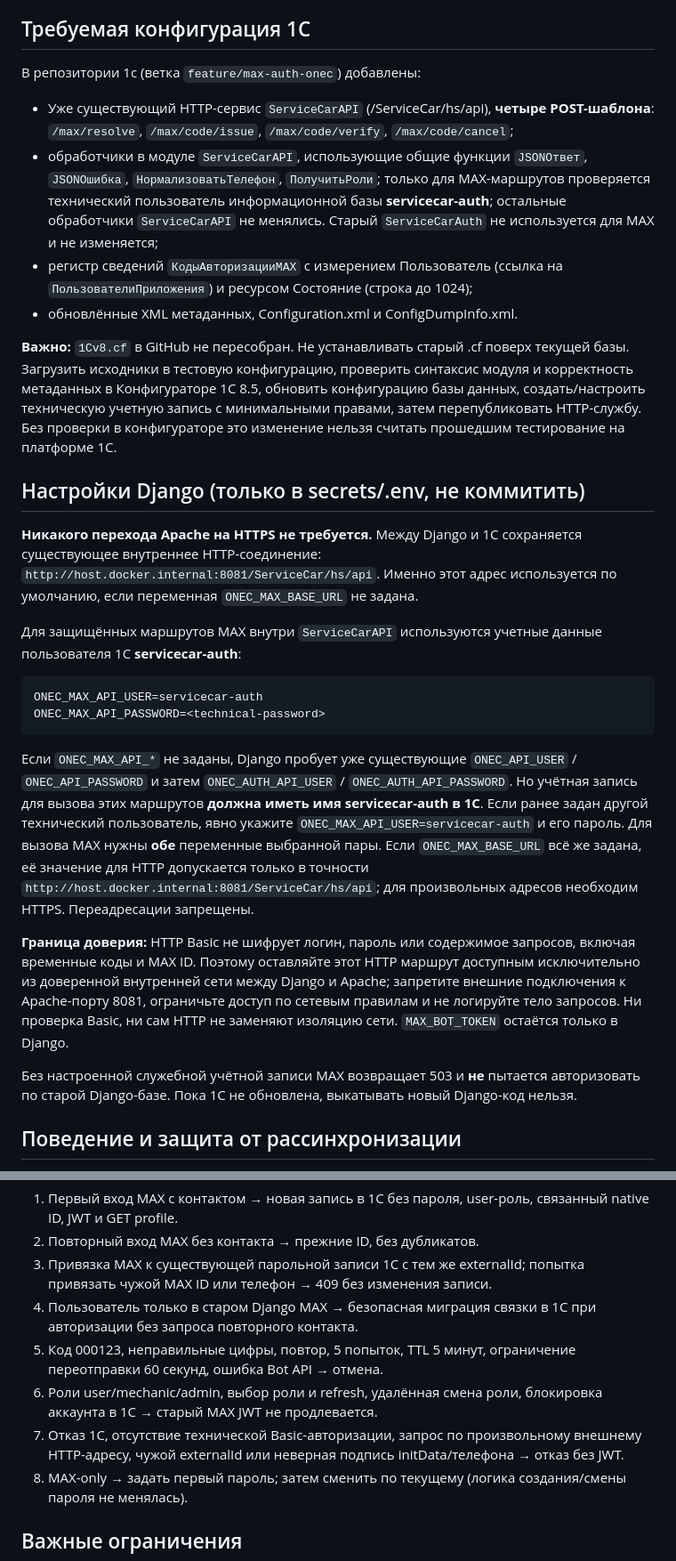
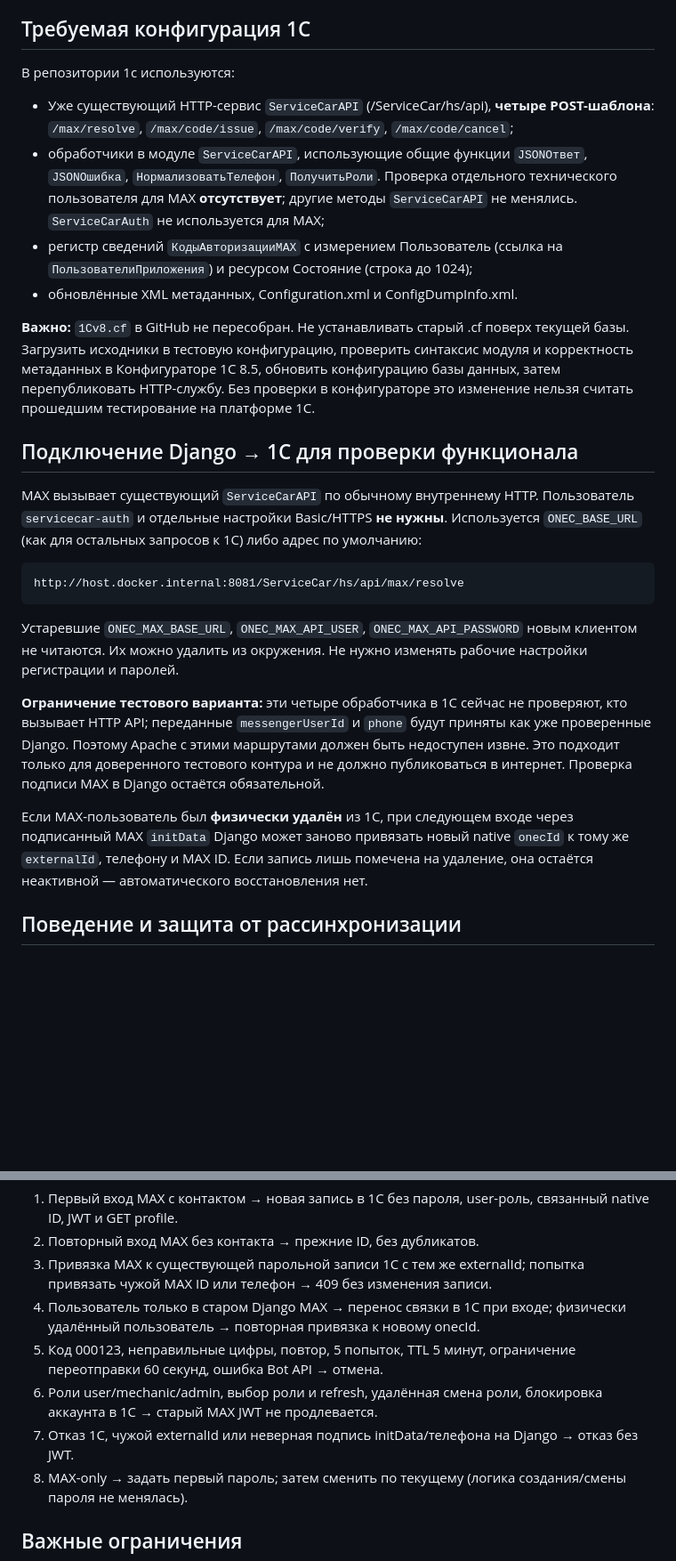
Before and after one commit to Rysal228/backMag, a Markdown page: docs/onec-max-cutover.md, 2 parts joined by grey strips. Shown at 89% size. Rendered like a GitHub page; blank space fills up the shorter version.

Commit message:
docs(max): simplify internal HTTP test deployment without Basic user configuration

````diff
--- a/docs/onec-max-cutover.md
+++ b/docs/onec-max-cutover.md
@@ -23,16 +23,16 @@
 
 ## Требуемая конфигурация 1С
 
-В репозитории 1c (ветка `feature/max-auth-onec`) добавлены:
+В репозитории 1c используются:
 
 - Уже существующий HTTP-сервис `ServiceCarAPI` (/ServiceCar/hs/api), **четыре POST-шаблона**:
   `/max/resolve`, `/max/code/issue`, `/max/code/verify`,
   `/max/code/cancel`;
 - обработчики в модуле `ServiceCarAPI`, использующие общие функции
-  `JSONОтвет`, `JSONОшибка`, `НормализоватьТелефон`, `ПолучитьРоли`;
-  только для MAX-маршрутов проверяется технический пользователь информационной
-  базы **servicecar-auth**; остальные обработчики `ServiceCarAPI` не менялись.
-  Старый `ServiceCarAuth` не используется для MAX и не изменяется;
+  `JSONОтвет`, `JSONОшибка`, `НормализоватьТелефон`, `ПолучитьРоли`.
+  Проверка отдельного технического пользователя для MAX **отсутствует**;
+  другие методы `ServiceCarAPI` не менялись. `ServiceCarAuth` не используется
+  для MAX;
 - регистр сведений `КодыАвторизацииMAX` с измерением Пользователь (ссылка
   на `ПользователиПриложения`) и ресурсом Состояние (строка до 1024);
 - обновлённые XML метаданных, Configuration.xml и ConfigDumpInfo.xml.
@@ -40,46 +40,36 @@
 **Важно:** `1Cv8.cf` в GitHub не пересобран. Не устанавливать старый .cf поверх
 текущей базы. Загрузить исходники в тестовую конфигурацию, проверить синтаксис
 модуля и корректность метаданных в Конфигураторе 1С 8.5, обновить конфигурацию
-базы данных, создать/настроить техническую учетную запись с минимальными правами,
-затем перепубликовать HTTP-службу. Без проверки в конфигураторе это изменение
+базы данных, затем перепубликовать HTTP-службу. Без проверки в конфигураторе это изменение
 нельзя считать прошедшим тестирование на платформе 1С.
 
-## Настройки Django (только в secrets/.env, не коммитить)
+## Подключение Django → 1С для проверки функционала
 
-**Никакого перехода Apache на HTTPS не требуется.** Между Django и 1С
-сохраняется существующее внутреннее HTTP-соединение:
-`http://host.docker.internal:8081/ServiceCar/hs/api`. Именно этот адрес
-используется по умолчанию, если переменная `ONEC_MAX_BASE_URL` не задана.
-
-Для защищённых маршрутов MAX внутри `ServiceCarAPI` используются учетные
-данные пользователя 1С **servicecar-auth**:
+MAX вызывает существующий `ServiceCarAPI` по обычному внутреннему HTTP.
+Пользователь `servicecar-auth` и отдельные настройки Basic/HTTPS **не нужны**.
+Используется `ONEC_BASE_URL` (как для остальных запросов к 1С) либо адрес
+по умолчанию:
 
 ```text
-ONEC_MAX_API_USER=servicecar-auth
-ONEC_MAX_API_PASSWORD=<technical-password>
+http://host.docker.internal:8081/ServiceCar/hs/api/max/resolve
 ```
 
-Если `ONEC_MAX_API_*` не заданы, Django пробует уже существующие
-`ONEC_API_USER` / `ONEC_API_PASSWORD` и затем `ONEC_AUTH_API_USER` /
-`ONEC_AUTH_API_PASSWORD`. Но учётная запись для вызова этих маршрутов
-**должна иметь имя servicecar-auth в 1С**. Если ранее задан другой технический
-пользователь, явно укажите `ONEC_MAX_API_USER=servicecar-auth` и его пароль.
-Для вызова MAX нужны **обе** переменные выбранной пары. Если `ONEC_MAX_BASE_URL` всё же задана, её значение
-для HTTP допускается только в точности
-`http://host.docker.internal:8081/ServiceCar/hs/api`; для произвольных
-адресов необходим HTTPS. Переадресации запрещены.
+Устаревшие `ONEC_MAX_BASE_URL`, `ONEC_MAX_API_USER`,
+`ONEC_MAX_API_PASSWORD` новым клиентом не читаются. Их можно удалить
+из окружения. Не нужно изменять рабочие настройки регистрации и паролей.
 
-**Граница доверия:** HTTP Basic не шифрует логин, пароль или содержимое
-запросов, включая временные коды и MAX ID. Поэтому оставляйте этот HTTP
-маршрут доступным исключительно из доверенной внутренней сети между
-Django и Apache; запретите внешние подключения к Apache-порту 8081,
-ограничьте доступ по сетевым правилам и не логируйте тело запросов.
-Ни проверка Basic, ни сам HTTP не заменяют изоляцию сети.
-`MAX_BOT_TOKEN` остаётся только в Django.
+**Ограничение тестового варианта:** эти четыре обработчика в 1С сейчас не
+проверяют, кто вызывает HTTP API; переданные `messengerUserId` и `phone`
+будут приняты как уже проверенные Django. Поэтому Apache с этими маршрутами
+должен быть недоступен извне. Это подходит только для доверенного тестового
+контура и не должно публиковаться в интернет. Проверка подписи MAX
+в Django остаётся обязательной.
 
-Без настроенной служебной учётной записи MAX возвращает 503 и **не**
-пытается авторизовать по старой Django-базе. Пока 1С не обновлена,
-выкатывать новый Django-код нельзя.
+Если MAX-пользователь был **физически удалён** из 1С, при следующем входе
+через подписанный MAX `initData` Django может заново привязать новый native
+`onecId` к тому же `externalId`, телефону и MAX ID. Если запись лишь
+помечена на удаление, она остаётся неактивной — автоматического восстановления
+нет.
 
 ## Поведение и защита от рассинхронизации
 
@@ -126,15 +117,14 @@ python manage.py test users.tests.test_onec_password_auth_security users.tests.t
 2. Повторный вход MAX без контакта → прежние ID, без дубликатов.
 3. Привязка MAX к существующей парольной записи 1С с тем же externalId;
    попытка привязать чужой MAX ID или телефон → 409 без изменения записи.
-4. Пользователь только в старом Django MAX → безопасная миграция связки в 1С
-   при авторизации без запроса повторного контакта.
+4. Пользователь только в старом Django MAX → перенос связки в 1С при входе;
+   физически удалённый пользователь → повторная привязка к новому onecId.
 5. Код 000123, неправильные цифры, повтор, 5 попыток, TTL 5 минут,
    ограничение переотправки 60 секунд, ошибка Bot API → отмена.
 6. Роли user/mechanic/admin, выбор роли и refresh, удалённая смена роли,
    блокировка аккаунта в 1С → старый MAX JWT не продлевается.
-7. Отказ 1С, отсутствие технической Basic-авторизации, запрос по
-   произвольному внешнему HTTP-адресу, чужой externalId или неверная подпись
-   initData/телефона → отказ без JWT.
+7. Отказ 1С, чужой externalId или неверная подпись initData/телефона
+   на Django → отказ без JWT.
 8. MAX-only → задать первый пароль; затем сменить по текущему
    (логика создания/смены пароля не менялась).
 
````
Also changed, not shown: other parts of docs/onec-max-cutover.md (+4 -3 lines).
